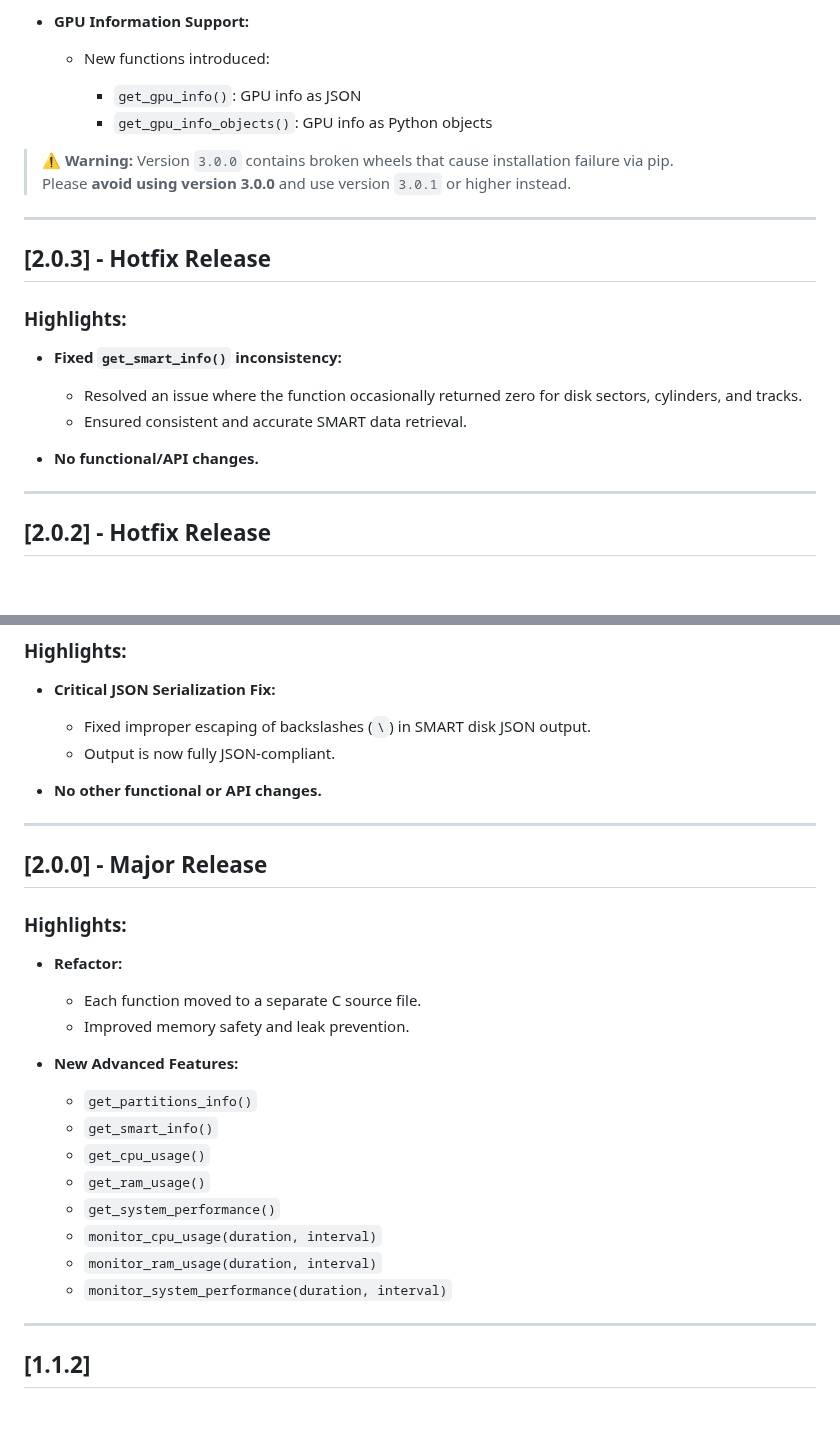
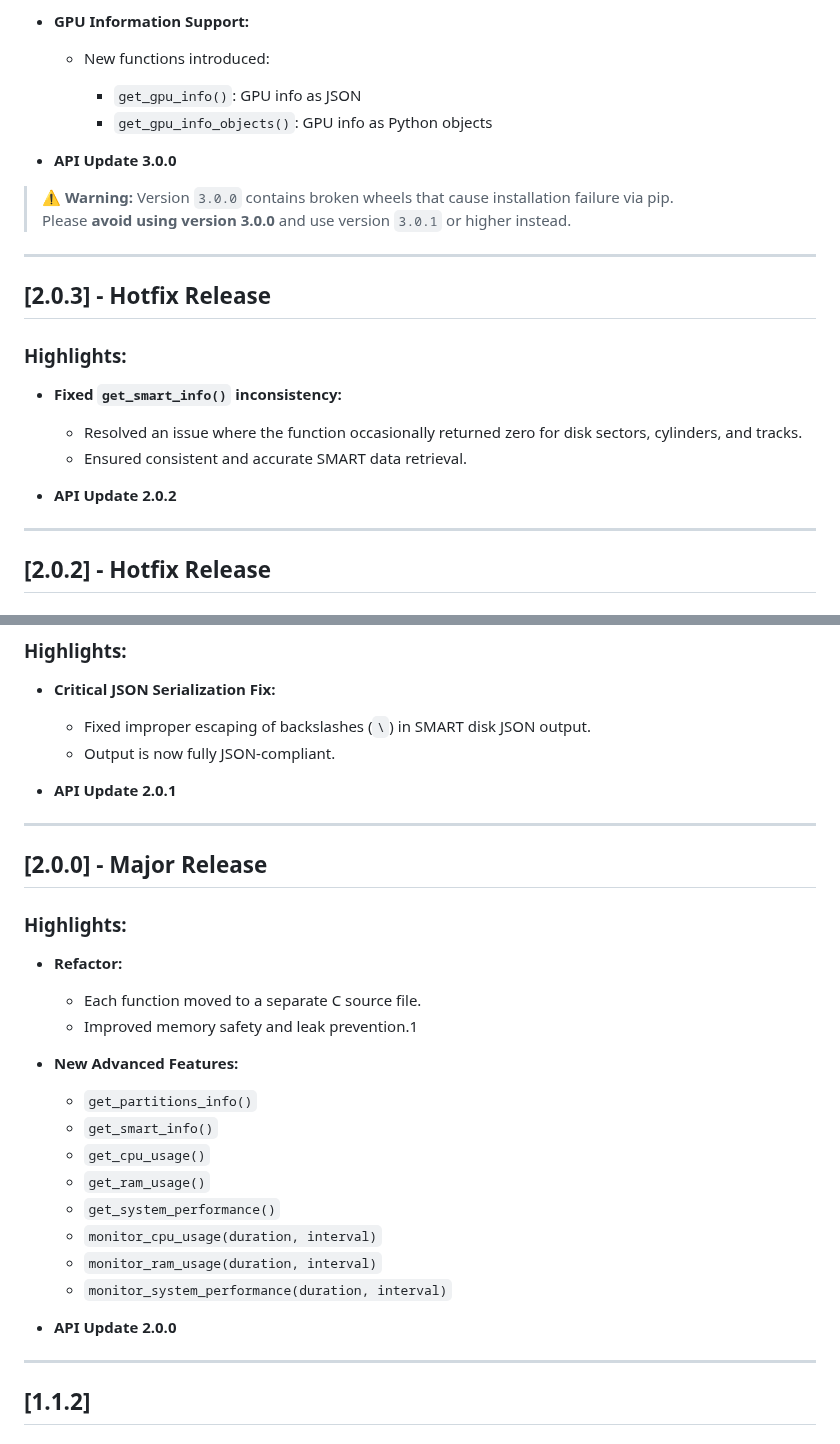
Before and after one commit to gafoo173/HardView, a Markdown page: CHANGELOG.md, 2 parts joined by grey strips. Drawn GitHub-style; blank space fills up the shorter version.

```diff
--- a/CHANGELOG.md
+++ b/CHANGELOG.md
@@ -45,6 +45,7 @@ All notable changes to this project will be documented in this file.
 
     * `get_gpu_info()`: GPU info as JSON
     * `get_gpu_info_objects()`: GPU info as Python objects
+* **API Update 3.0.0**
 > ⚠️ **Warning:** Version `3.0.0` contains broken wheels that cause installation failure via pip.
 > Please **avoid using version 3.0.0** and use version `3.0.1` or higher instead.
 ---
@@ -57,7 +58,7 @@ All notable changes to this project will be documented in this file.
 
   * Resolved an issue where the function occasionally returned zero for disk sectors, cylinders, and tracks.
   * Ensured consistent and accurate SMART data retrieval.
-* **No functional/API changes.**
+* **API Update 2.0.2**
 
 ---
 
@@ -81,7 +82,7 @@ All notable changes to this project will be documented in this file.
 
   * Fixed improper escaping of backslashes (`\`) in SMART disk JSON output.
   * Output is now fully JSON-compliant.
-* **No other functional or API changes.**
+* **API Update 2.0.1**
 
 ---
 
@@ -92,8 +93,7 @@ All notable changes to this project will be documented in this file.
 * **Refactor:**
 
   * Each function moved to a separate C source file.
-  * Improved memory safety and leak prevention.
-
+  * Improved memory safety and leak prevention.1
 * **New Advanced Features:**
 
   * `get_partitions_info()`
@@ -104,6 +104,7 @@ All notable changes to this project will be documented in this file.
   * `monitor_cpu_usage(duration, interval)`
   * `monitor_ram_usage(duration, interval)`
   * `monitor_system_performance(duration, interval)`
+ * **API Update 2.0.0**
 
 ---
 
```
